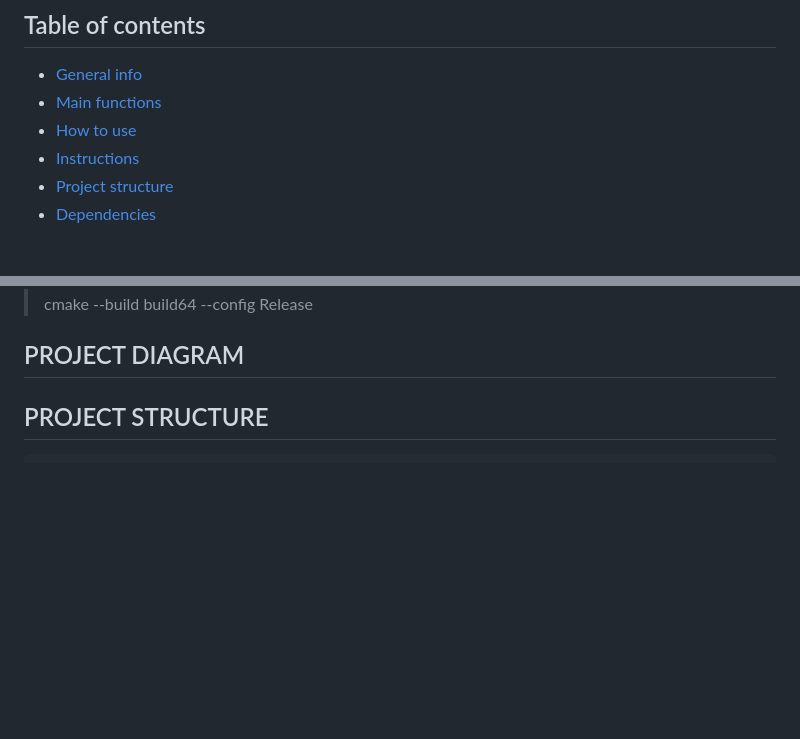
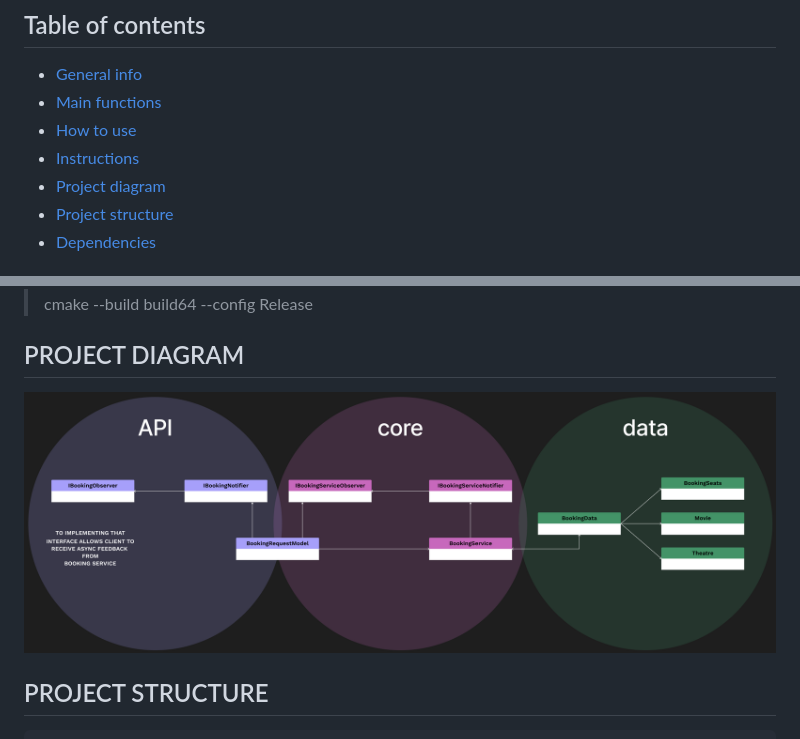
Before and after one commit to danila-pavalotski/booking_service, a Markdown page: README.md, 2 parts joined by grey strips. Rendered like a GitHub page; blank space fills up the shorter version.

```diff
--- a/README.md
+++ b/README.md
@@ -7,6 +7,7 @@ Sample project to provide seat booking in theatres.
 * [Main functions](#main-functions)
 * [How to use](#how-to-use)
 * [Instructions](#instructions)
+* [Project diagram](#project-diagram)
 * [Project structure](#project-structure)
 * [Dependencies](#dependencies)
 
@@ -97,6 +96,7 @@ P.S.: It is possible to copy files from src/sample folder and put it in build/st
 
 ## PROJECT DIAGRAM
 
+![](images/booking_service_diagram.png)
 
 ## PROJECT STRUCTURE
     .
```
Also changed, not shown: other parts of README.md (+0 -2 lines).
